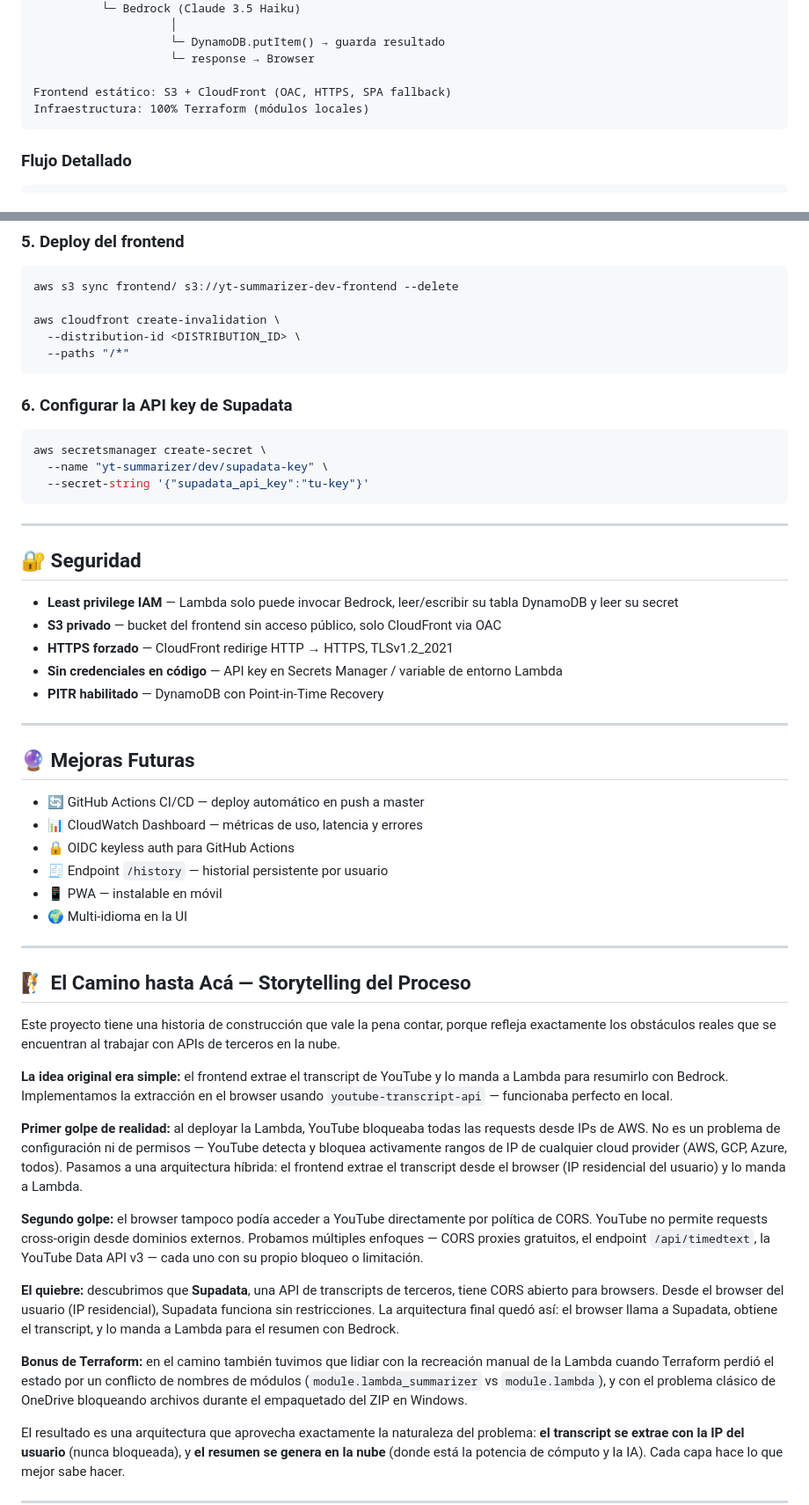
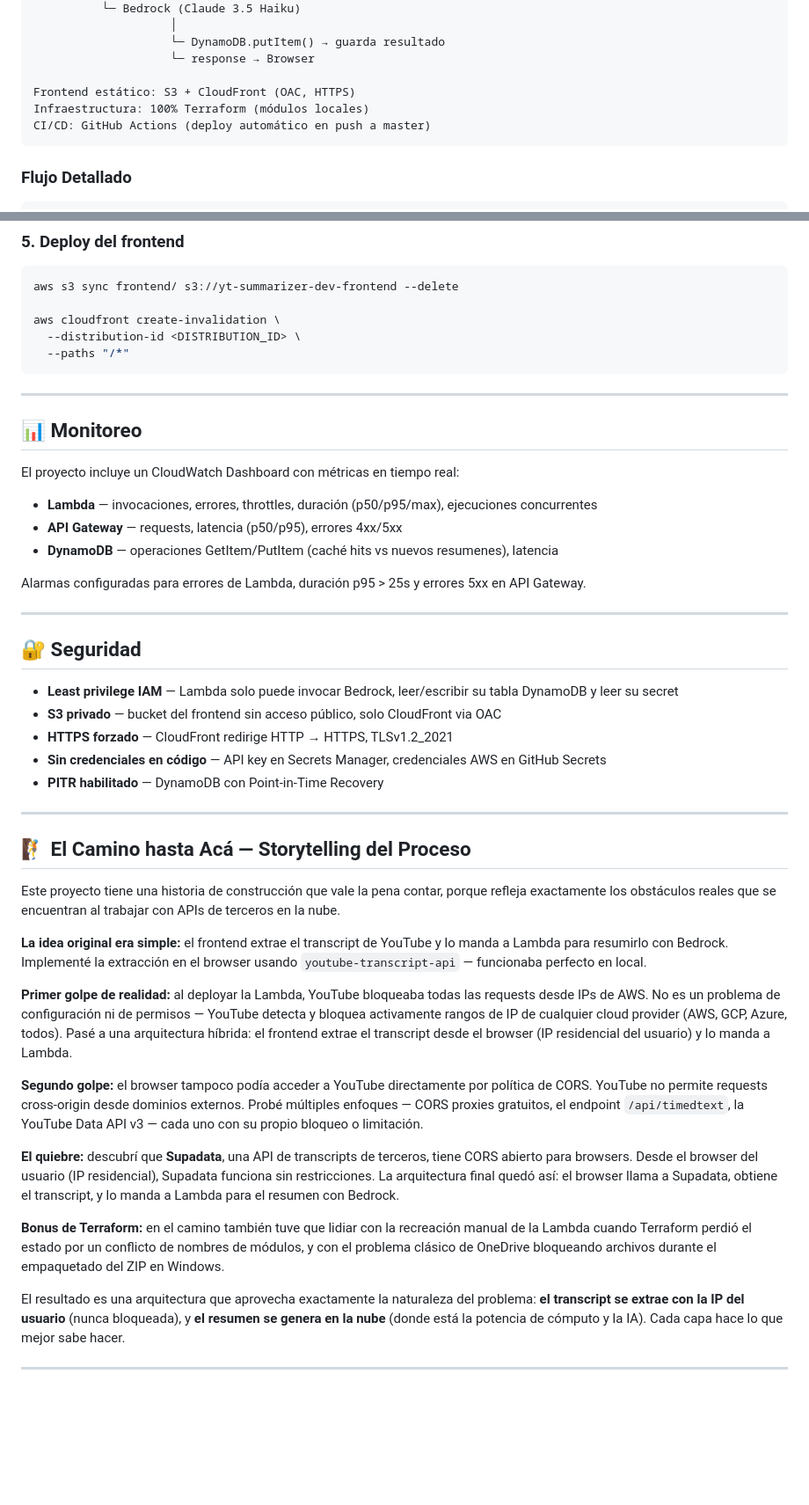
Before and after one commit to EmmaLedesma/youtube-summarizer, a Markdown page: README.md, 2 parts joined by grey strips. Shown at 88% size. Drawn GitHub-style; blank space fills up the shorter version.

Commit message:
docs: update README with CI/CD badges, monitoring and conversational assistant roadmap

````diff
--- a/README.md
+++ b/README.md
@@ -44,8 +46,9 @@ Browser
                     └─ DynamoDB.putItem() → guarda resultado
                     └─ response → Browser
 
-Frontend estático: S3 + CloudFront (OAC, HTTPS, SPA fallback)
+Frontend estático: S3 + CloudFront (OAC, HTTPS)
 Infraestructura: 100% Terraform (módulos locales)
+CI/CD: GitHub Actions (deploy automático en push a master)
 ```
 
 ### Flujo Detallado
@@ -198,13 +224,17 @@ aws cloudfront create-invalidation \
   --paths "/*"
 ```
 
-### 6. Configurar la API key de Supadata
+---
 
-```bash
-aws secretsmanager create-secret \
-  --name "yt-summarizer/dev/supadata-key" \
-  --secret-string '{"supadata_api_key":"tu-key"}'
-```
+## 📊 Monitoreo
+
+El proyecto incluye un CloudWatch Dashboard con métricas en tiempo real:
+
+- **Lambda** — invocaciones, errores, throttles, duración (p50/p95/max), ejecuciones concurrentes
+- **API Gateway** — requests, latencia (p50/p95), errores 4xx/5xx
+- **DynamoDB** — operaciones GetItem/PutItem (caché hits vs nuevos resumenes), latencia
+
+Alarmas configuradas para errores de Lambda, duración p95 > 25s y errores 5xx en API Gateway.
 
 ---
 
@@ -213,19 +243,8 @@ aws secretsmanager create-secret \
 - **Least privilege IAM** — Lambda solo puede invocar Bedrock, leer/escribir su tabla DynamoDB y leer su secret
 - **S3 privado** — bucket del frontend sin acceso público, solo CloudFront via OAC
 - **HTTPS forzado** — CloudFront redirige HTTP → HTTPS, TLSv1.2_2021
-- **Sin credenciales en código** — API key en Secrets Manager / variable de entorno Lambda
+- **Sin credenciales en código** — API key en Secrets Manager, credenciales AWS en GitHub Secrets
 - **PITR habilitado** — DynamoDB con Point-in-Time Recovery
-
----
-
-## 🔮 Mejoras Futuras
-
-- 🔄 GitHub Actions CI/CD — deploy automático en push a master
-- 📊 CloudWatch Dashboard — métricas de uso, latencia y errores
-- 🔒 OIDC keyless auth para GitHub Actions
-- 🧾 Endpoint `/history` — historial persistente por usuario
-- 📱 PWA — instalable en móvil
-- 🌍 Multi-idioma en la UI
 
 ---
 
@@ -233,15 +252,15 @@ aws secretsmanager create-secret \
 
 Este proyecto tiene una historia de construcción que vale la pena contar, porque refleja exactamente los obstáculos reales que se encuentran al trabajar con APIs de terceros en la nube.
 
-**La idea original era simple:** el frontend extrae el transcript de YouTube y lo manda a Lambda para resumirlo con Bedrock. Implementamos la extracción en el browser usando `youtube-transcript-api` — funcionaba perfecto en local.
+**La idea original era simple:** el frontend extrae el transcript de YouTube y lo manda a Lambda para resumirlo con Bedrock. Implementé la extracción en el browser usando `youtube-transcript-api` — funcionaba perfecto en local.
 
-**Primer golpe de realidad:** al deployar la Lambda, YouTube bloqueaba todas las requests desde IPs de AWS. No es un problema de configuración ni de permisos — YouTube detecta y bloquea activamente rangos de IP de cualquier cloud provider (AWS, GCP, Azure, todos). Pasamos a una arquitectura híbrida: el frontend extrae el transcript desde el browser (IP residencial del usuario) y lo manda a Lambda.
+**Primer golpe de realidad:** al deployar la Lambda, YouTube bloqueaba todas las requests desde IPs de AWS. No es un problema de configuración ni de permisos — YouTube detecta y bloquea activamente rangos de IP de cualquier cloud provider (AWS, GCP, Azure, todos). Pasé a una arquitectura híbrida: el frontend extrae el transcript desde el browser (IP residencial del usuario) y lo manda a Lambda.
 
-**Segundo golpe:** el browser tampoco podía acceder a YouTube directamente por política de CORS. YouTube no permite requests cross-origin desde dominios externos. Probamos múltiples enfoques — CORS proxies gratuitos, el endpoint `/api/timedtext`, la YouTube Data API v3 — cada uno con su propio bloqueo o limitación.
+**Segundo golpe:** el browser tampoco podía acceder a YouTube directamente por política de CORS. YouTube no permite requests cross-origin desde dominios externos. Probé múltiples enfoques — CORS proxies gratuitos, el endpoint `/api/timedtext`, la YouTube Data API v3 — cada uno con su propio bloqueo o limitación.
 
-**El quiebre:** descubrimos que **Supadata**, una API de transcripts de terceros, tiene CORS abierto para browsers. Desde el browser del usuario (IP residencial), Supadata funciona sin restricciones. La arquitectura final quedó así: el browser llama a Supadata, obtiene el transcript, y lo manda a Lambda para el resumen con Bedrock.
+**El quiebre:** descubrí que **Supadata**, una API de transcripts de terceros, tiene CORS abierto para browsers. Desde el browser del usuario (IP residencial), Supadata funciona sin restricciones. La arquitectura final quedó así: el browser llama a Supadata, obtiene el transcript, y lo manda a Lambda para el resumen con Bedrock.
 
-**Bonus de Terraform:** en el camino también tuvimos que lidiar con la recreación manual de la Lambda cuando Terraform perdió el estado por un conflicto de nombres de módulos (`module.lambda_summarizer` vs `module.lambda`), y con el problema clásico de OneDrive bloqueando archivos durante el empaquetado del ZIP en Windows.
+**Bonus de Terraform:** en el camino también tuve que lidiar con la recreación manual de la Lambda cuando Terraform perdió el estado por un conflicto de nombres de módulos, y con el problema clásico de OneDrive bloqueando archivos durante el empaquetado del ZIP en Windows.
 
 El resultado es una arquitectura que aprovecha exactamente la naturaleza del problema: **el transcript se extrae con la IP del usuario** (nunca bloqueada), y **el resumen se genera en la nube** (donde está la potencia de cómputo y la IA). Cada capa hace lo que mejor sabe hacer.
 
````
Also changed, not shown: other parts of README.md (+86 -20 lines).
